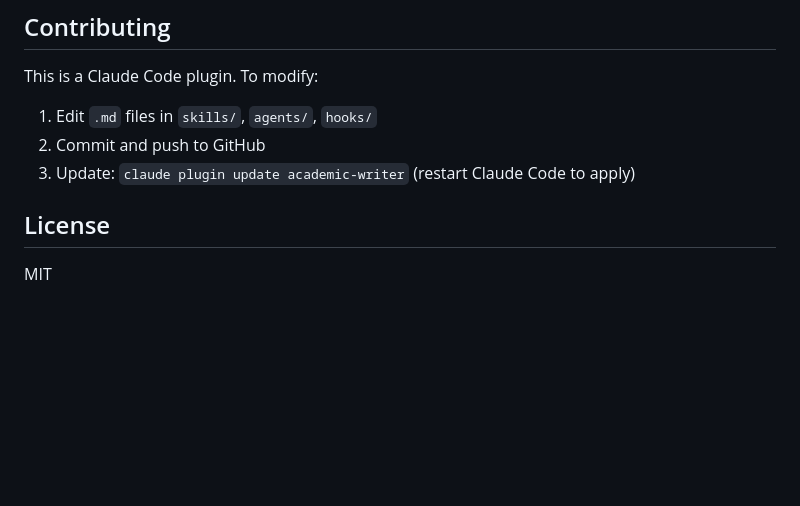
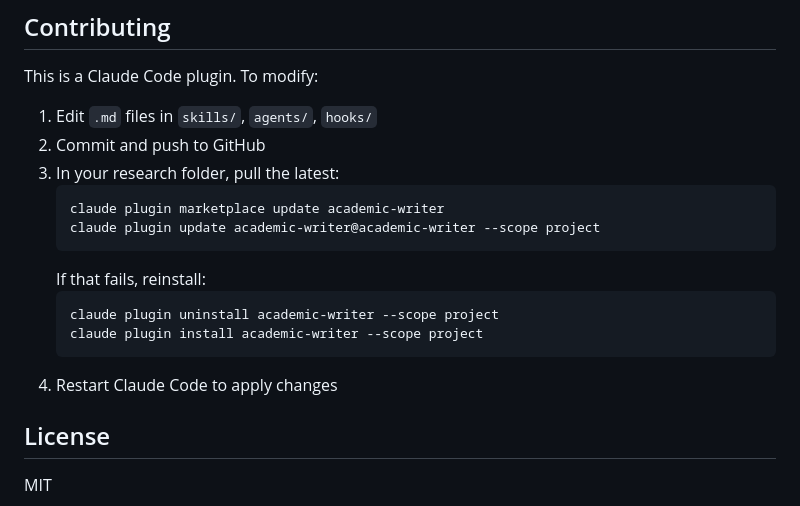
Before and after one commit to yodem/academic-writer, a Markdown page: README.md, the part around the change. GitHub-like rendering; blank space fills up the shorter version.

Commit message:
Update README.md to enhance plugin update instructions. Added detailed commands for updating and reinstalling the academic-writer plugin, improving clarity for users on managing plugin versions and project scope.

````diff
--- a/README.md
+++ b/README.md
@@ -231,7 +231,17 @@ This is a Claude Code plugin. To modify:
 
 1. Edit `.md` files in `skills/`, `agents/`, `hooks/`
 2. Commit and push to GitHub
-3. Update: `claude plugin update academic-writer` (restart Claude Code to apply)
+3. In your research folder, pull the latest:
+   ```bash
+   claude plugin marketplace update academic-writer
+   claude plugin update academic-writer@academic-writer --scope project
+   ```
+   If that fails, reinstall:
+   ```bash
+   claude plugin uninstall academic-writer --scope project
+   claude plugin install academic-writer --scope project
+   ```
+4. Restart Claude Code to apply changes
 
 ## License
 
````
